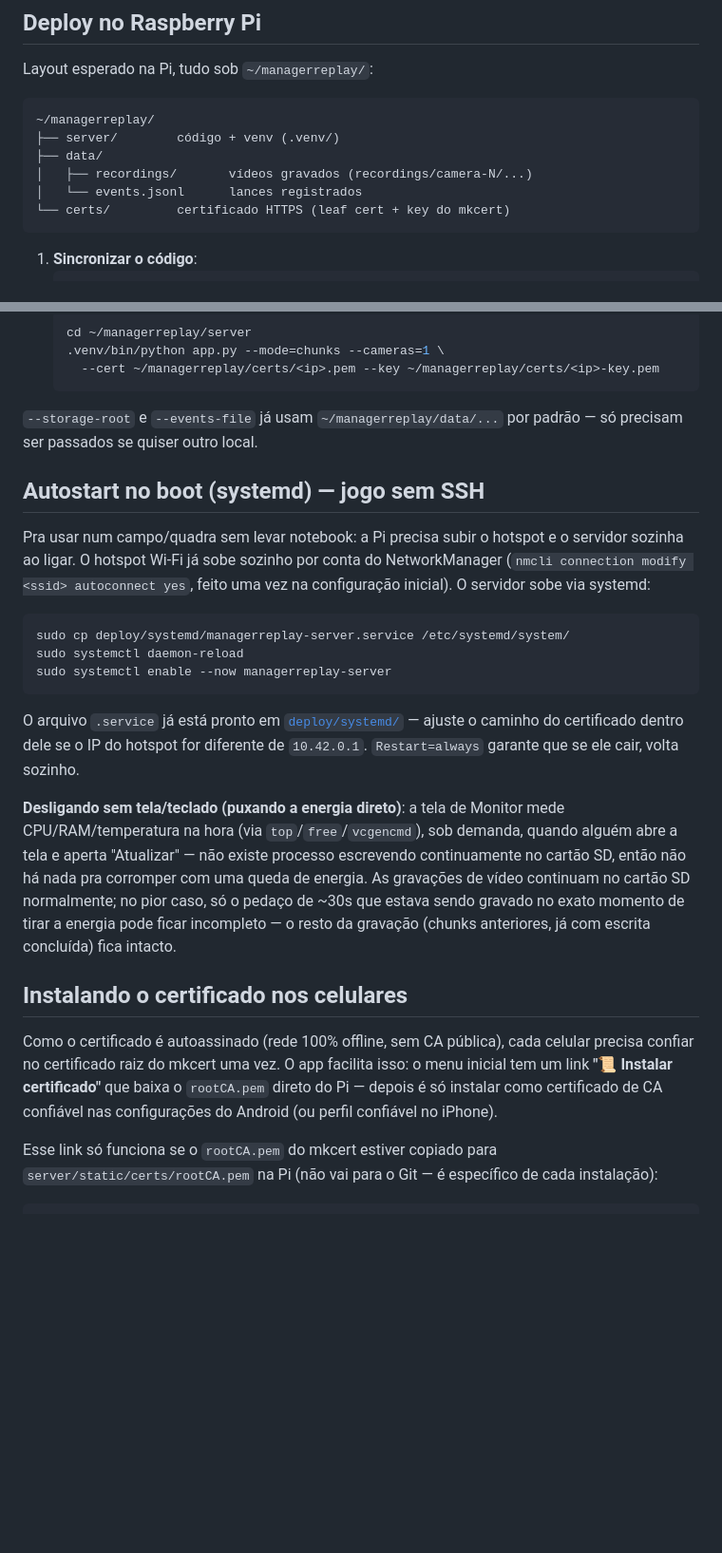
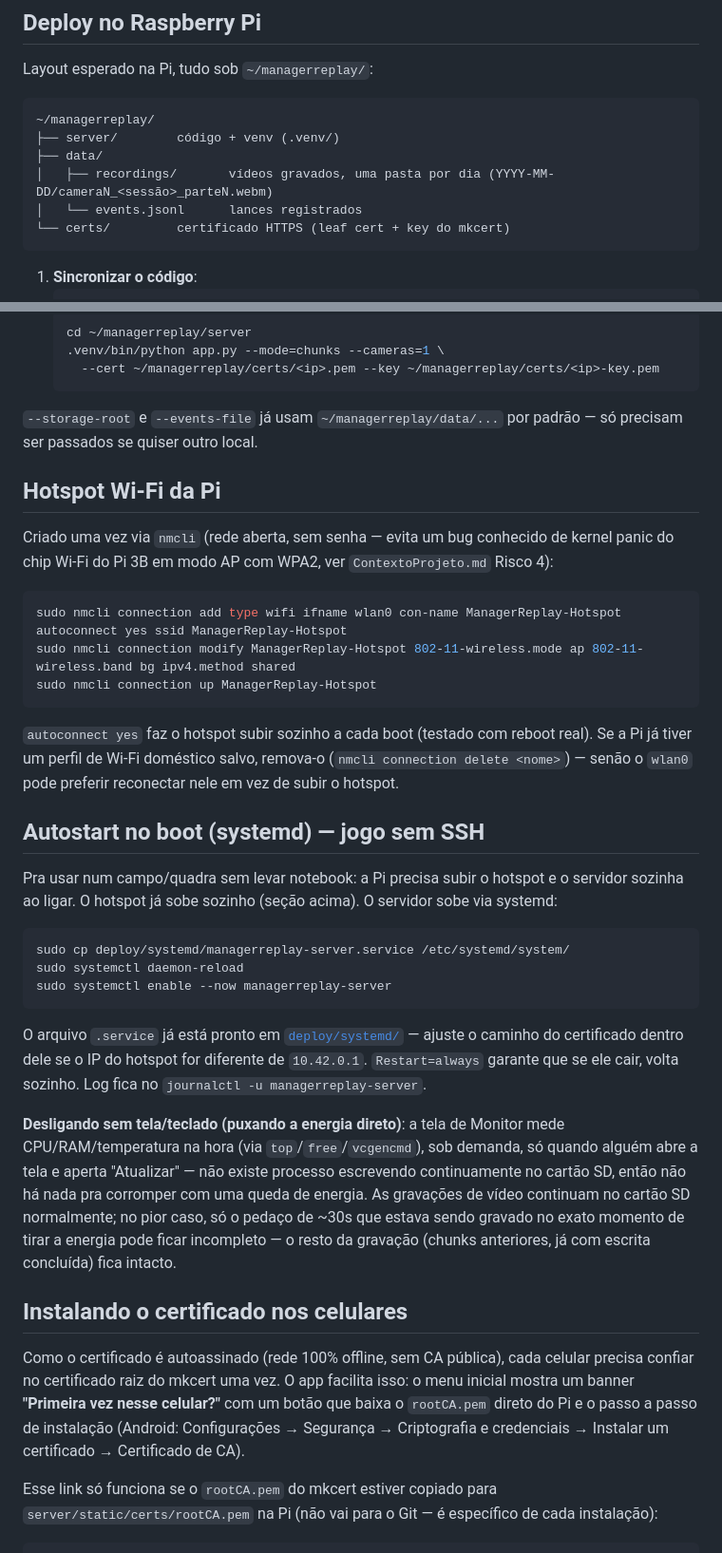
Before and after one commit to Rochafelip/ManagerReplay, a Markdown page: README.md, 2 parts joined by grey strips. Shown at 95% size. Rendered like a GitHub page; blank space fills up the shorter version.

````diff
--- a/README.md
+++ b/README.md
@@ -51,7 +64,7 @@ Layout esperado na Pi, tudo sob `~/managerreplay/`:
 ~/managerreplay/
 ├── server/        código + venv (.venv/)
 ├── data/
-│   ├── recordings/       vídeos gravados (recordings/camera-N/...)
+│   ├── recordings/       vídeos gravados, uma pasta por dia (YYYY-MM-DD/cameraN_<sessão>_parteN.webm)
 │   └── events.jsonl      lances registrados
 └── certs/         certificado HTTPS (leaf cert + key do mkcert)
 ```
@@ -75,9 +88,21 @@ Layout esperado na Pi, tudo sob `~/managerreplay/`:
 
 `--storage-root` e `--events-file` já usam `~/managerreplay/data/...` por padrão — só precisam ser passados se quiser outro local.
 
+## Hotspot Wi-Fi da Pi
+
+Criado uma vez via `nmcli` (rede aberta, sem senha — evita um bug conhecido de kernel panic do chip Wi-Fi do Pi 3B em modo AP com WPA2, ver `ContextoProjeto.md` Risco 4):
+
+```bash
+sudo nmcli connection add type wifi ifname wlan0 con-name ManagerReplay-Hotspot autoconnect yes ssid ManagerReplay-Hotspot
+sudo nmcli connection modify ManagerReplay-Hotspot 802-11-wireless.mode ap 802-11-wireless.band bg ipv4.method shared
+sudo nmcli connection up ManagerReplay-Hotspot
+```
+
+`autoconnect yes` faz o hotspot subir sozinho a cada boot (testado com reboot real). Se a Pi já tiver um perfil de Wi-Fi doméstico salvo, remova-o (`nmcli connection delete <nome>`) — senão o `wlan0` pode preferir reconectar nele em vez de subir o hotspot.
+
 ## Autostart no boot (systemd) — jogo sem SSH
 
-Pra usar num campo/quadra sem levar notebook: a Pi precisa subir o hotspot e o servidor sozinha ao ligar. O hotspot Wi-Fi já sobe sozinho por conta do NetworkManager (`nmcli connection modify <ssid> autoconnect yes`, feito uma vez na configuração inicial). O servidor sobe via systemd:
+Pra usar num campo/quadra sem levar notebook: a Pi precisa subir o hotspot e o servidor sozinha ao ligar. O hotspot já sobe sozinho (seção acima). O servidor sobe via systemd:
 
 ```bash
 sudo cp deploy/systemd/managerreplay-server.service /etc/systemd/system/
@@ -85,13 +110,13 @@ sudo systemctl daemon-reload
 sudo systemctl enable --now managerreplay-server
 ```
 
-O arquivo `.service` já está pronto em [`deploy/systemd/`](deploy/systemd/) — ajuste o caminho do certificado dentro dele se o IP do hotspot for diferente de `10.42.0.1`. `Restart=always` garante que se ele cair, volta sozinho.
+O arquivo `.service` já está pronto em [`deploy/systemd/`](deploy/systemd/) — ajuste o caminho do certificado dentro dele se o IP do hotspot for diferente de `10.42.0.1`. `Restart=always` garante que se ele cair, volta sozinho. Log fica no `journalctl -u managerreplay-server`.
 
-**Desligando sem tela/teclado (puxando a energia direto)**: a tela de Monitor mede CPU/RAM/temperatura na hora (via `top`/`free`/`vcgencmd`), sob demanda, quando alguém abre a tela e aperta "Atualizar" — não existe processo escrevendo continuamente no cartão SD, então não há nada pra corromper com uma queda de energia. As gravações de vídeo continuam no cartão SD normalmente; no pior caso, só o pedaço de ~30s que estava sendo gravado no exato momento de tirar a energia pode ficar incompleto — o resto da gravação (chunks anteriores, já com escrita concluída) fica intacto.
+**Desligando sem tela/teclado (puxando a energia direto)**: a tela de Monitor mede CPU/RAM/temperatura na hora (via `top`/`free`/`vcgencmd`), sob demanda, só quando alguém abre a tela e aperta "Atualizar" — não existe processo escrevendo continuamente no cartão SD, então não há nada pra corromper com uma queda de energia. As gravações de vídeo continuam no cartão SD normalmente; no pior caso, só o pedaço de ~30s que estava sendo gravado no exato momento de tirar a energia pode ficar incompleto — o resto da gravação (chunks anteriores, já com escrita concluída) fica intacto.
 
 ## Instalando o certificado nos celulares
 
-Como o certificado é autoassinado (rede 100% offline, sem CA pública), cada celular precisa confiar no certificado raiz do mkcert uma vez. O app facilita isso: o menu inicial tem um link **"📜 Instalar certificado"** que baixa o `rootCA.pem` direto do Pi — depois é só instalar como certificado de CA confiável nas configurações do Android (ou perfil confiável no iPhone).
+Como o certificado é autoassinado (rede 100% offline, sem CA pública), cada celular precisa confiar no certificado raiz do mkcert uma vez. O app facilita isso: o menu inicial mostra um banner **"Primeira vez nesse celular?"** com um botão que baixa o `rootCA.pem` direto do Pi e o passo a passo de instalação (Android: Configurações → Segurança → Criptografia e credenciais → Instalar um certificado → Certificado de CA).
 
 Esse link só funciona se o `rootCA.pem` do mkcert estiver copiado para `server/static/certs/rootCA.pem` na Pi (não vai para o Git — é específico de cada instalação):
 
````
Also changed, not shown: other parts of README.md (+26 -13 lines).
